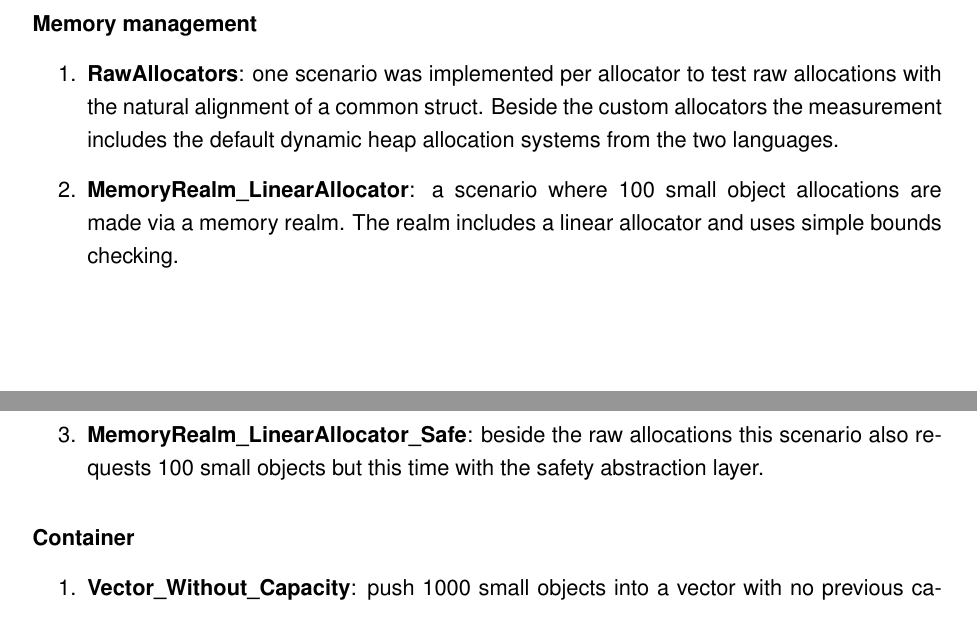
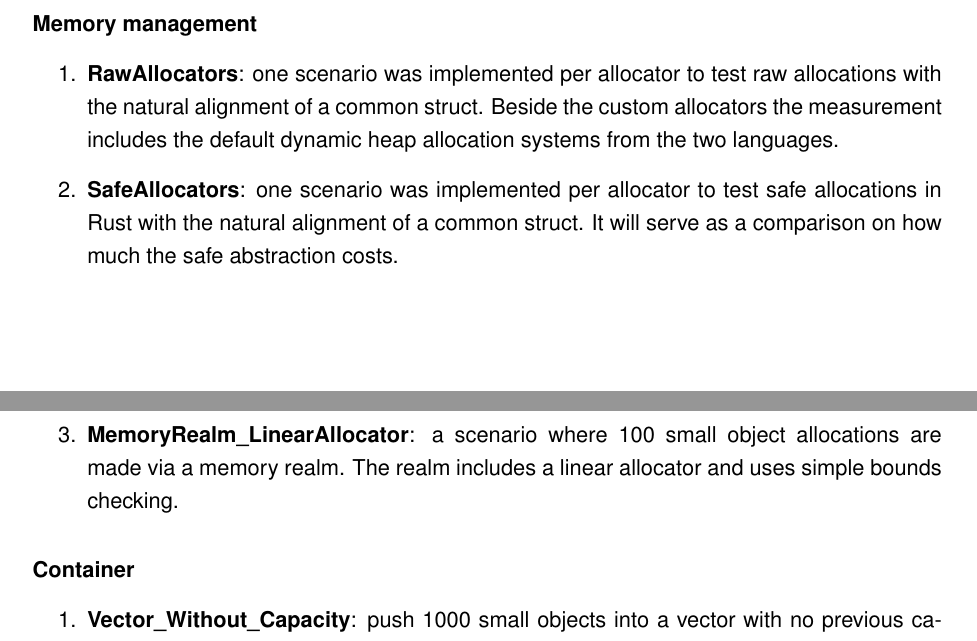
Before and after one commit to ParzivalSec/MasterThesis_ProjectSpark, a LaTeX thesis (Modular_game_engine_Rust.tex, which reads Chapters/CHAP_6_measurements.tex): two parts of pages 78 and 79 of 89, joined at a grey line, cut so that both start at the same text. Compiled offline with pdfLaTeX; an older LaTeX class or package is replaced by its successor.

Commit message:
improv: added better scenario description

```diff
--- a/Chapters/CHAP_6_measurements.tex
+++ b/Chapters/CHAP_6_measurements.tex
@@ -52,9 +52,9 @@ To measure the performance of the different systems the following benchmark scen
 \begin{enumerate}
 	\item \textbf{RawAllocators}: one scenario was implemented per allocator to test raw allocations with the natural alignment of a common struct. Beside the custom allocators the measurement includes the default dynamic heap allocation systems from the two languages.
 
+	\item \textbf{SafeAllocators}: one scenario was implemented per allocator to test safe allocations in Rust with the natural alignment of a common struct. It will serve as a comparison on how much the safe abstraction costs.
+
 	\item \textbf{MemoryRealm\_LinearAllocator}: a scenario where 100 small object allocations are made via a memory realm. The realm includes a linear allocator and uses simple bounds checking.
-
-	\item \textbf{MemoryRealm\_LinearAllocator\_Safe}: beside the raw allocations this scenario also requests 100 small objects but this time with the safety abstraction layer.
 \end{enumerate}
 
 \subsubsection{Container}
```
